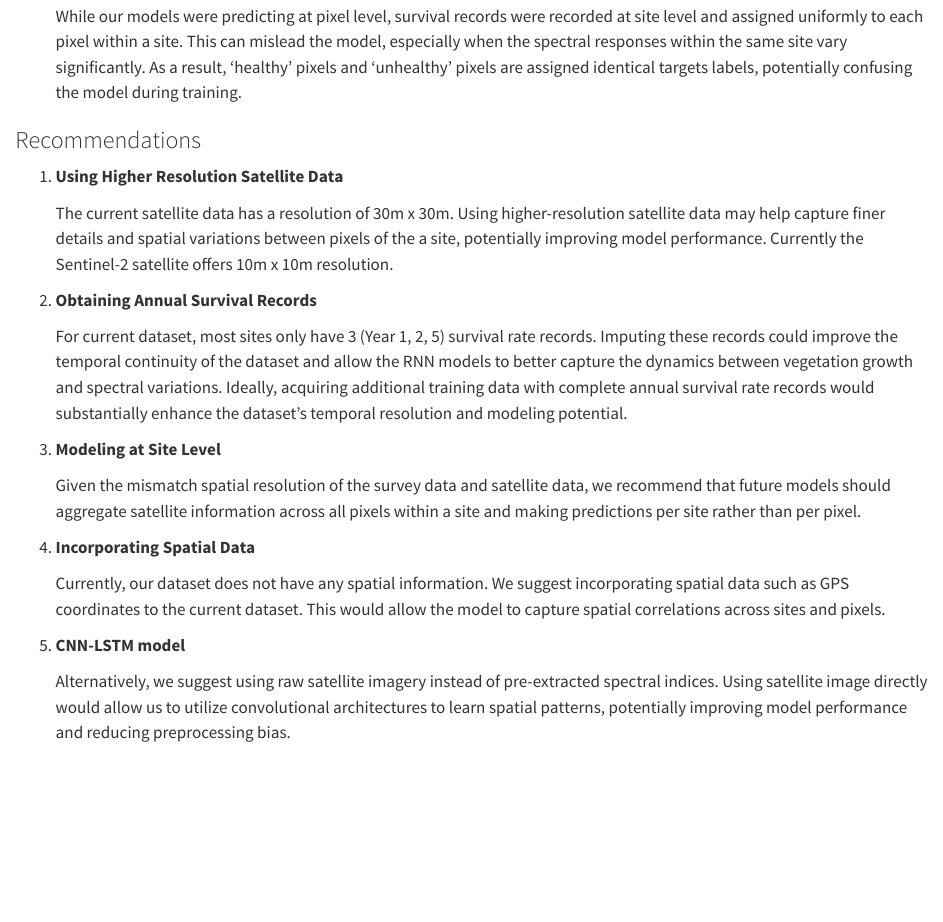
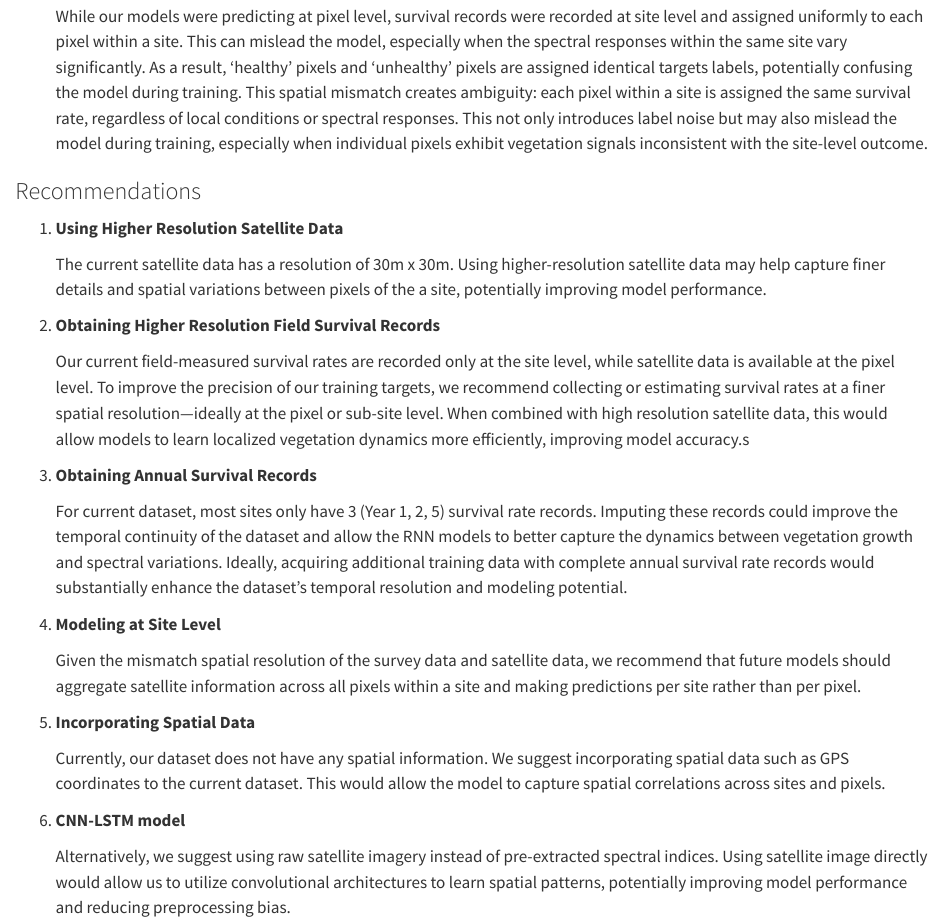
Before and after one commit to ptompalski/MDSAfforestationMonitoring, a Quarto document (reports/technical/_conclusions.qmd): the page in a window 1100 px wide, from 600 px down. Rendered offline with R 4.5, knitr and Pandoc in place of Quarto, with nearby package versions.

Commit message:
Added recommendations for higher resolution field data

```diff
--- a/reports/technical/_conclusions.qmd
+++ b/reports/technical/_conclusions.qmd
@@ -45,7 +45,12 @@ approaches:
     spectral responses within the same site vary significantly. As a
     result, ‘healthy’ pixels and ‘unhealthy’ pixels are assigned
     identical targets labels, potentially confusing the model during
-    training.
+    training. This spatial mismatch creates ambiguity: each pixel within
+    a site is assigned the same survival rate, regardless of local
+    conditions or spectral responses. This not only introduces label
+    noise but may also mislead the model during training, especially
+    when individual pixels exhibit vegetation signals inconsistent with
+    the site-level outcome.
 
 ### Recommendations
 
@@ -54,10 +59,20 @@ approaches:
     The current satellite data has a resolution of 30m x 30m. Using
     higher-resolution satellite data may help capture finer details and
     spatial variations between pixels of the a site, potentially
-    improving model performance. Currently the Sentinel-2 satellite
-    offers 10m x 10m resolution.
+    improving model performance.
 
-2.  **Obtaining Annual Survival Records**
+2.  **Obtaining Higher Resolution Field Survival Records**
+
+    Our current field-measured survival rates are recorded only at the
+    site level, while satellite data is available at the pixel level. To
+    improve the precision of our training targets, we recommend
+    collecting or estimating survival rates at a finer spatial
+    resolution—ideally at the pixel or sub-site level. When combined
+    with high resolution satellite data, this would allow models to
+    learn localized vegetation dynamics more efficiently, improving
+    model accuracy.s
+
+3.  **Obtaining Annual Survival Records**
 
     For current dataset, most sites only have 3 (Year 1, 2, 5) survival
     rate records. Imputing these records could improve the temporal
@@ -67,21 +82,21 @@ approaches:
     survival rate records would substantially enhance the dataset’s
     temporal resolution and modeling potential.
 
-3.  **Modeling at Site Level**
+4.  **Modeling at Site Level**
 
     Given the mismatch spatial resolution of the survey data and
     satellite data, we recommend that future models should aggregate
     satellite information across all pixels within a site and making
     predictions per site rather than per pixel.
 
-4.  **Incorporating Spatial Data**
+5.  **Incorporating Spatial Data**
 
     Currently, our dataset does not have any spatial information. We
     suggest incorporating spatial data such as GPS coordinates to the
     current dataset. This would allow the model to capture spatial
     correlations across sites and pixels.
 
-5.  **CNN-LSTM model**
+6.  **CNN-LSTM model**
 
     Alternatively, we suggest using raw satellite imagery instead of
     pre-extracted spectral indices. Using satellite image directly would
```
Also changed, not shown: reports/technical/_data_prep.qmd (+1 -1 lines), reports/technical/report.pdf.
